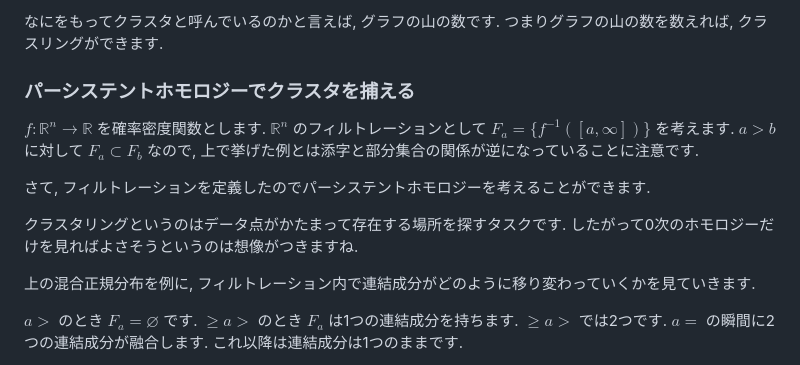
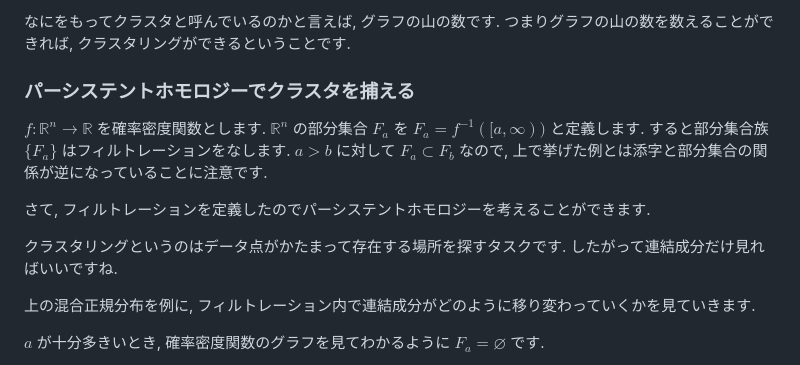
Before and after one commit to logicoffee/sharpknock, a Markdown page: posts/math/clustering-using-persistent-homology.md, the part around the change printed below. Drawn GitHub-style.

```diff
--- a/posts/math/clustering-using-persistent-homology.md
+++ b/posts/math/clustering-using-persistent-homology.md
@@ -91,15 +91,15 @@ $$
 
-なにをもってクラスタと呼んでいるのかと言えば, グラフの山の数です. つまりグラフの山の数を数えれば, クラスリングができます.
+なにをもってクラスタと呼んでいるのかと言えば, グラフの山の数です. つまりグラフの山の数を数えることができれば, クラスタリングができるということです.
 
 ### パーシステントホモロジーでクラスタを捕える
 
-$f:\mathbb{R}^n \to \mathbb{R}$ を確率密度関数とします. $\mathbb{R}^n$ のフィルトレーションとして $F_a = \{f^{-1}([a, \infty])\}$ を考えます. $a>b$ に対して $F_a \subset F_b$ なので, 上で挙げた例とは添字と部分集合の関係が逆になっていることに注意です.
+$f:\mathbb{R}^n \to \mathbb{R}$ を確率密度関数とします. $\mathbb{R}^n$ の部分集合 $F_a$ を $F_a = f^{-1}([a, \infty))$ と定義します. すると部分集合族 $\{F_a\}$ はフィルトレーションをなします. $a>b$ に対して $F_a \subset F_b$ なので, 上で挙げた例とは添字と部分集合の関係が逆になっていることに注意です.
 
 さて, フィルトレーションを定義したのでパーシステントホモロジーを考えることができます.
 
-クラスタリングというのはデータ点がかたまって存在する場所を探すタスクです. したがって0次のホモロジーだけを見ればよさそうというのは想像がつきますね.
+クラスタリングというのはデータ点がかたまって存在する場所を探すタスクです. したがって連結成分だけ見ればいいですね.
 
 上の混合正規分布を例に, フィルトレーション内で連結成分がどのように移り変わっていくかを見ていきます.
 
-$a >$ のとき $F_a = \varnothing$ です. $\geq a >$ のとき $F_a$ は1つの連結成分を持ちます. $\geq a >$ では2つです. $a=$ の瞬間に2つの連結成分が融合します. これ以降は連結成分は1つのままです.
+$a$ が十分多きいとき, 確率密度関数のグラフを見てわかるように $F_a = \varnothing$ です.
 
```
Also changed, not shown: other parts of posts/math/clustering-using-persistent-homology.md (+16 -3 lines), images/filtered_mixed_normal_density.jpg (added), images/filtered_mixed_normal_density2.jpg (added), images/filtered_mixed_normal_density3.jpg (added), images/mixed_normal_density.png (added), images/mixed_normal_histogram.png (added).
